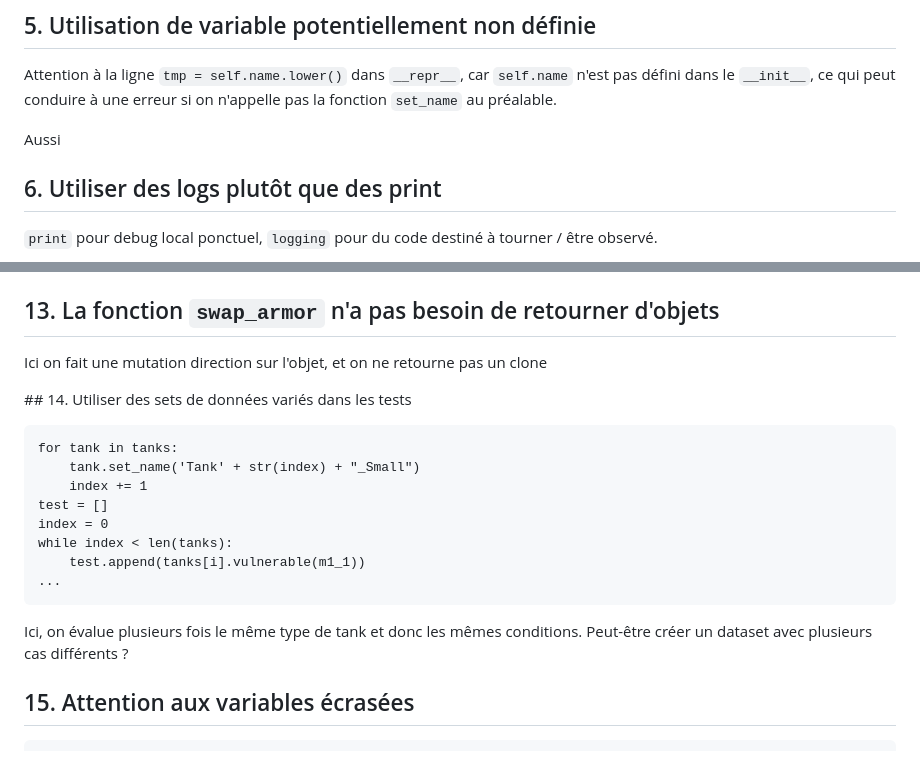
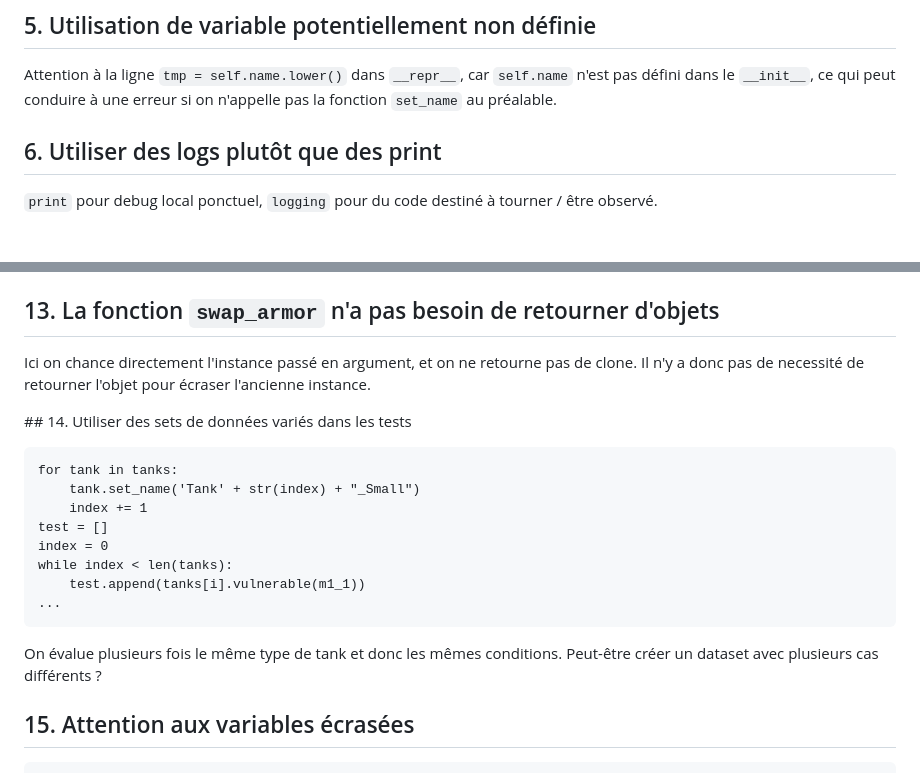
Before and after one commit to Sewake/Real-Estate-Stats-API, a Markdown page: code_review/README.md, 2 parts joined by grey strips. Rendered like a GitHub page; blank space fills up the shorter version.

Commit message:
Relecture review

````diff
--- a/code_review/README.md
+++ b/code_review/README.md
@@ -83,8 +83,6 @@ On peut directement retourner:
 
 Attention à la ligne `tmp = self.name.lower()` dans `__repr__`, car `self.name` n'est pas défini dans le `__init__`, ce qui peut conduire à une erreur si on n'appelle pas la fonction `set_name` au préalable.
 
-Aussi
-
 
 ## 6. Utiliser des logs plutôt que des print
 
@@ -153,7 +151,7 @@ La liste `test` contient une liste de booléen où le véhicule est considéré
 
 ## 13. La fonction `swap_armor` n'a pas besoin de retourner d'objets
 
-Ici on fait une mutation direction sur l'objet, et on ne retourne pas un clone
+Ici on chance directement l'instance passé en argument, et on ne retourne pas de clone. Il n'y a donc pas de necessité de retourner l'objet pour écraser l'ancienne instance.
 
 
 ## 14. Utiliser des sets de données variés dans les tests
@@ -169,7 +167,7 @@ while index < len(tanks):
 ...
 ```
 
-Ici, on évalue plusieurs fois le même type de tank et donc les mêmes conditions. Peut-être créer un dataset avec plusieurs cas différents ?
+On évalue plusieurs fois le même type de tank et donc les mêmes conditions. Peut-être créer un dataset avec plusieurs cas différents ?
 
 ## 15. Attention aux variables écrasées
 
````
